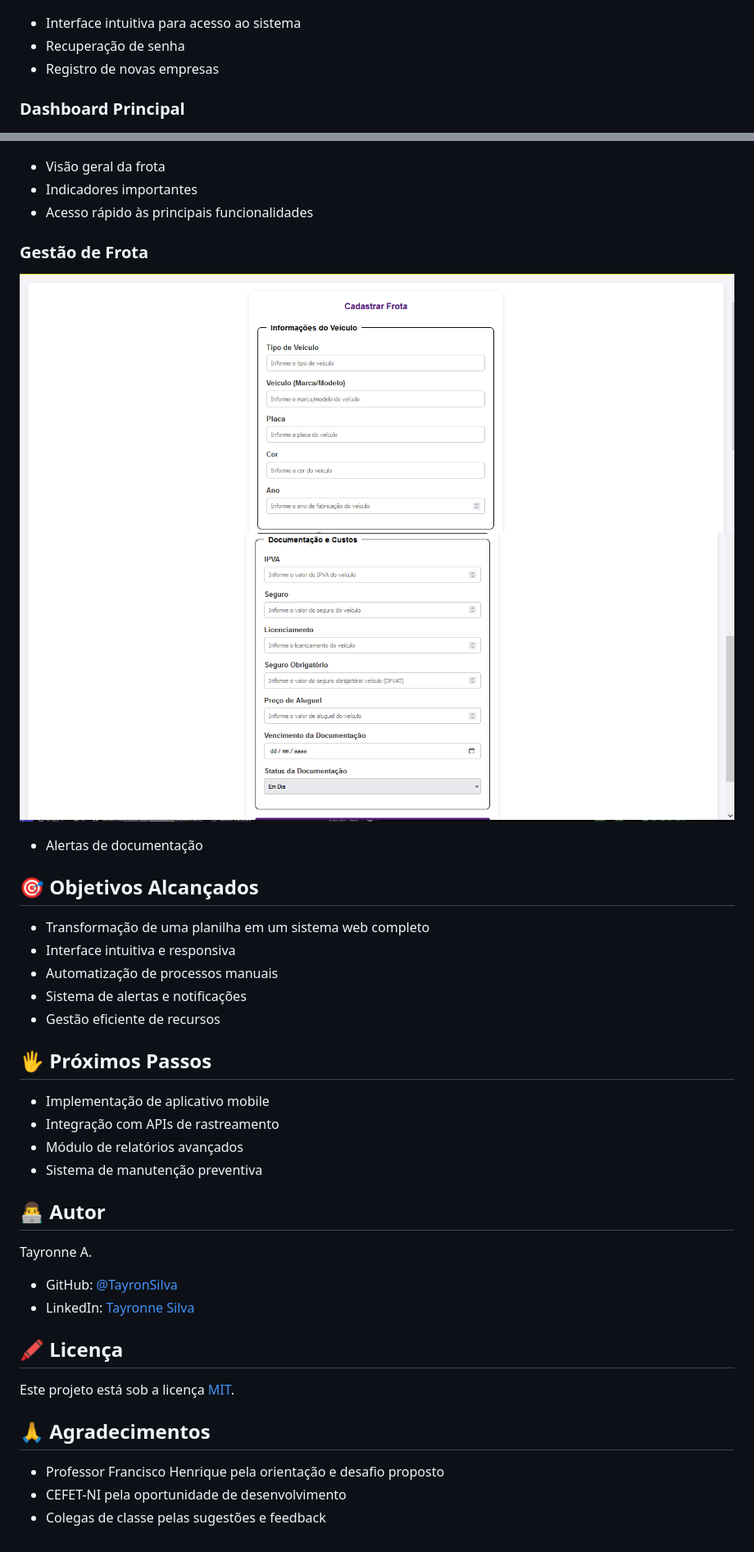
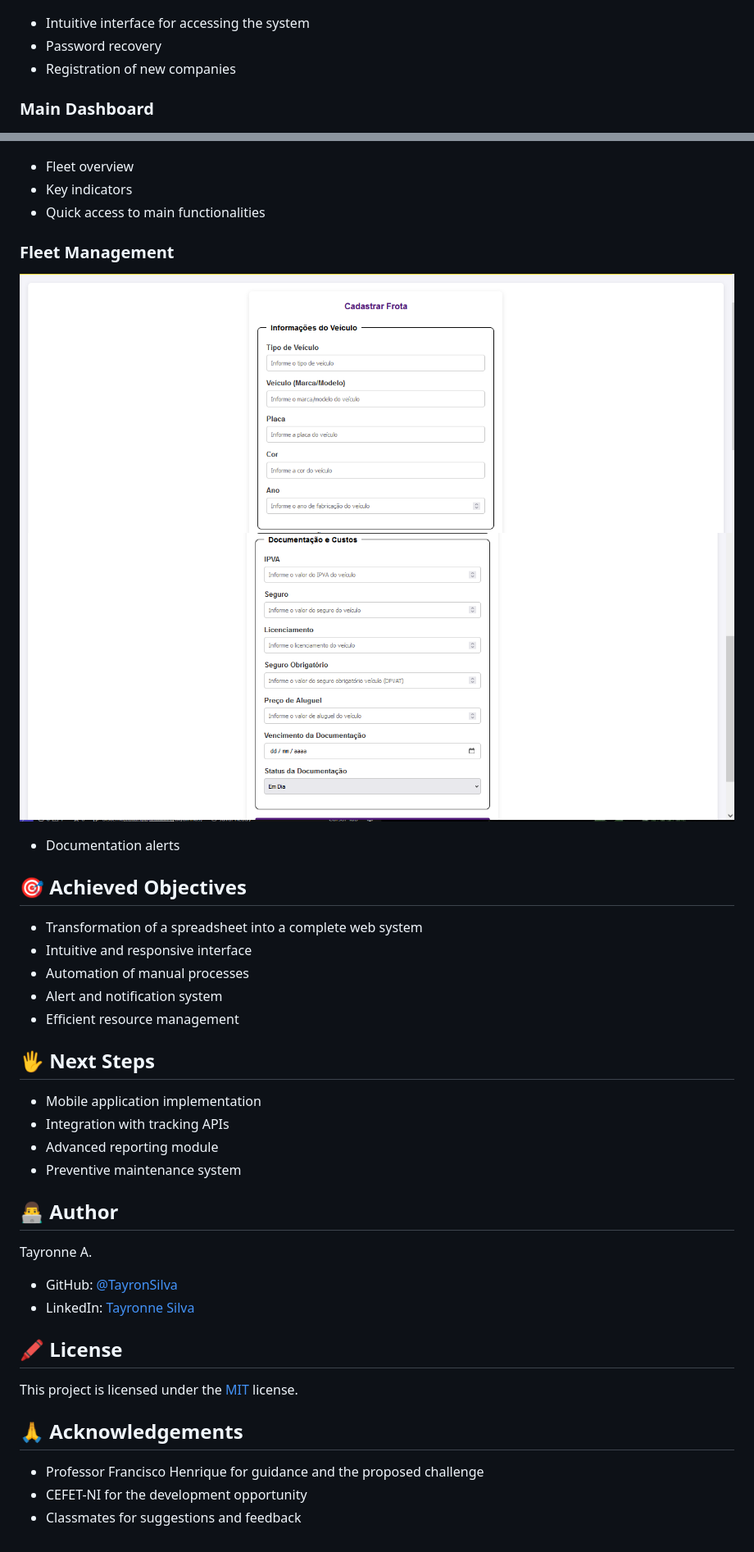
Before and after one commit to TayronSilva/TransVeiculos, a Markdown page: README.md, 2 parts joined by grey strips. Shown at 82% size. GitHub-like rendering.

```diff
--- a/README.md
+++ b/README.md
@@ -95,41 +97,41 @@ Após instalar os pré-requisitos, siga as etapas de configuração do projeto d
 ![Login](docs/images/login.png)
-- Interface intuitiva para acesso ao sistema
-- Recuperação de senha
-- Registro de novas empresas
+- Intuitive interface for accessing the system
+- Password recovery
+- Registration of new companies
 
-### Dashboard Principal
+### Main Dashboard
 ![Dashboard](docs/images/dashboard.png)
-- Visão geral da frota
-- Indicadores importantes
-- Acesso rápido às principais funcionalidades
+- Fleet overview
+- Key indicators
+- Quick access to main functionalities
 
-### Gestão de Frota
-![Frota](docs/images/frota1.png)
-![Frota](docs/images/frota2.png)
-- Alertas de documentação
+### Fleet Management
+![Fleet](docs/images/frota1.png)
+![Fleet](docs/images/frota2.png)
+- Documentation alerts
 
-## 🎯 Objetivos Alcançados
-- Transformação de uma planilha em um sistema web completo
-- Interface intuitiva e responsiva
-- Automatização de processos manuais
-- Sistema de alertas e notificações
-- Gestão eficiente de recursos
+## 🎯 Achieved Objectives
+- Transformation of a spreadsheet into a complete web system
+- Intuitive and responsive interface
+- Automation of manual processes
+- Alert and notification system
+- Efficient resource management
 
-## 🖐 Próximos Passos
-- Implementação de aplicativo mobile
-- Integração com APIs de rastreamento
-- Módulo de relatórios avançados
-- Sistema de manutenção preventiva
+## 🖐 Next Steps
+- Mobile application implementation
+- Integration with tracking APIs
+- Advanced reporting module
+- Preventive maintenance system
 
-## 👨‍💻 Autor
+## 👨‍💻 Author
 Tayronne A.
 - GitHub: [@TayronSilva](https://github.com/TayronSilva)
 - LinkedIn: [Tayronne Silva](https://www.linkedin.com/in/tayronne-silva/)
 
-## 🖍 Licença
-Este projeto está sob a licença [MIT](LICENSE).
+## 🖍 License
+This project is licensed under the [MIT](LICENSE) license.
 
-## 🙏 Agradecimentos
-- Professor Francisco Henrique pela orientação e desafio proposto
-- CEFET-NI pela oportunidade de desenvolvimento
-- Colegas de classe pelas sugestões e feedback
+## 🙏 Acknowledgements
+- Professor Francisco Henrique for guidance and the proposed challenge
+- CEFET-NI for the development opportunity
+- Classmates for suggestions and feedback
```
Also changed, not shown: other parts of README.md (+59 -57 lines).
